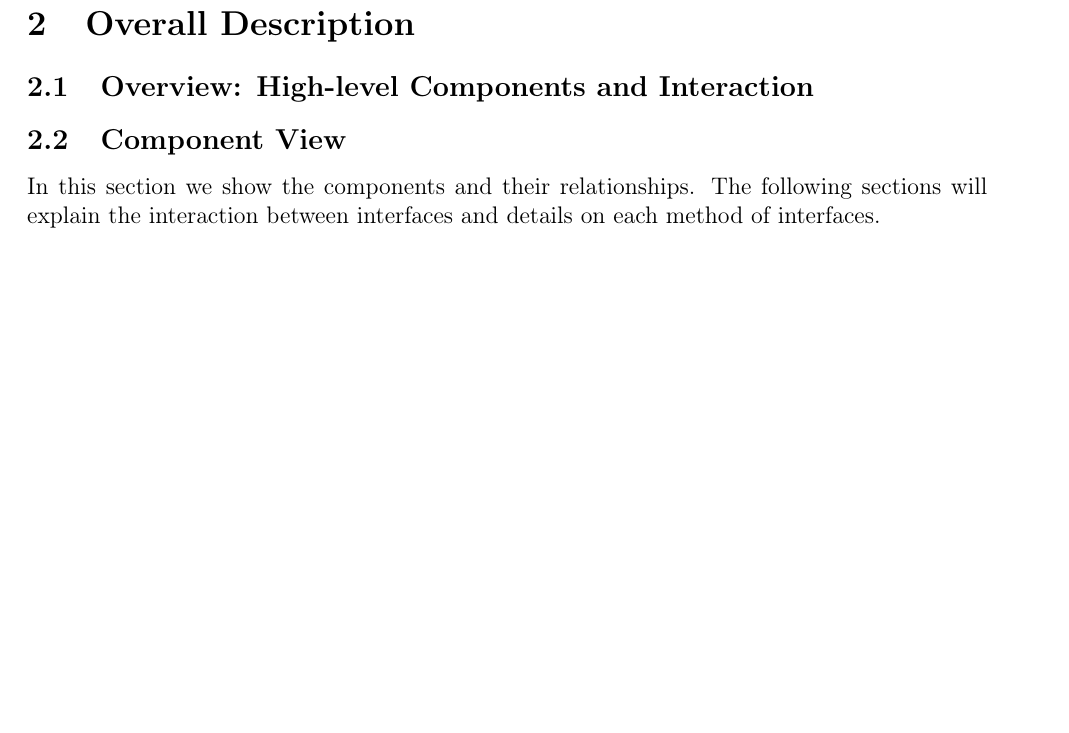
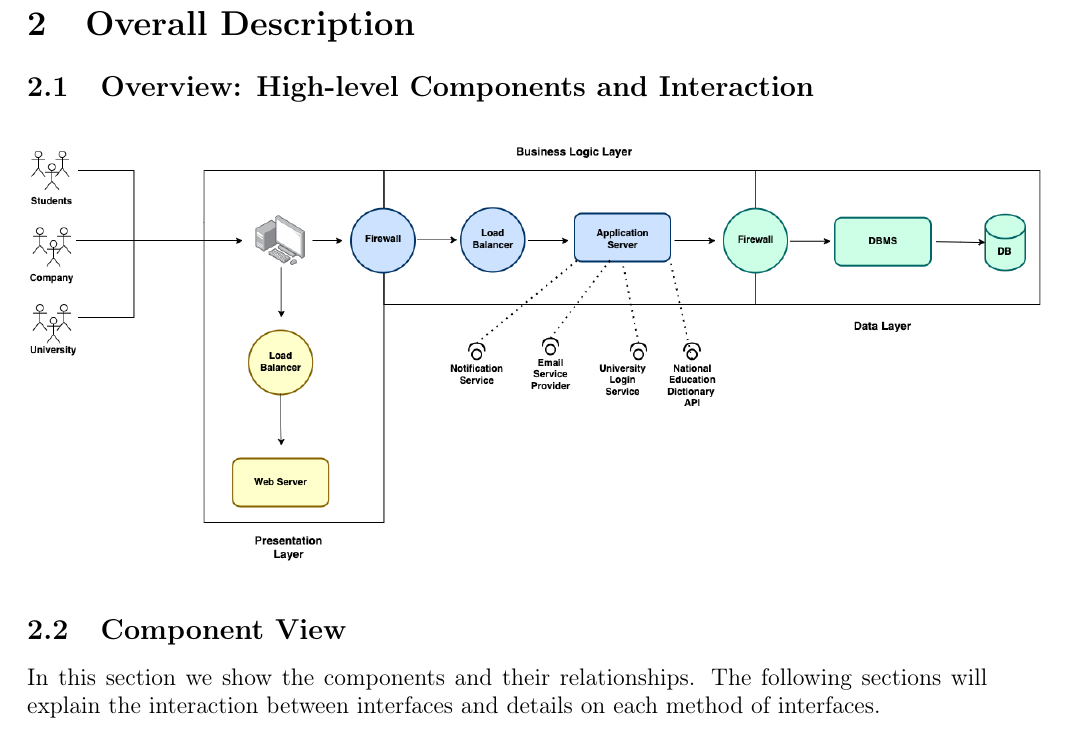
Before and after one commit to alesalv0/RattiSalvatoreYalcin, a LaTeX document (DD.tex): part of page 3 of 7, cut so that both start at the same text, the shorter picture padded with empty space. Compiled offline with pdfLaTeX.

Commit message:
added overview diagram for dd

```diff
--- a/DD.tex
+++ b/DD.tex
@@ -125,6 +125,10 @@
 
 \section{Overall Description}
 \subsection{Overview: High-level Components and Interaction}
+\begin{figure}[H]
+\centering
+\includegraphics[scale = 0.40]{figures/DD/SingleDiagrams/overviewDiagram.png}
+\end{figure}
 \subsection{Component View}
 In this section we show the components and their relationships. The following
 sections will explain the interaction between interfaces and details on each method of interfaces.
```
Also changed, not shown: figures/DD/SingleDiagrams/overviewDiagram.png (added).
